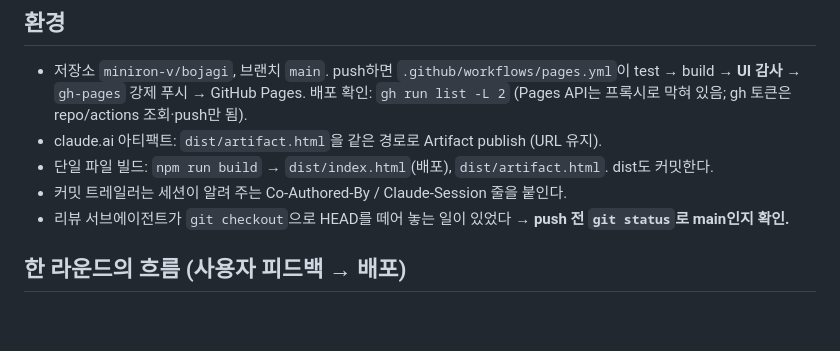
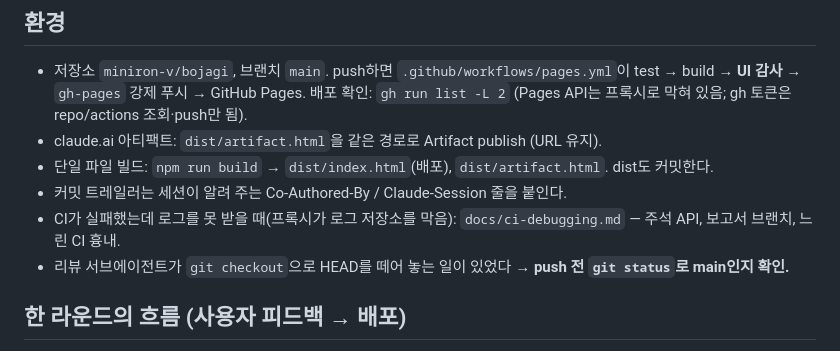
Before and after one commit to miniron-v/bojagi, a Markdown page: CLAUDE.md, the part around the change. GitHub-like rendering; blank space fills up the shorter version.

Commit message:
Docs: how to debug a CI failure without access to the run logs [skip ci]
Co-Authored-By: Claude Opus 5.5 <noreply@anthropic.com>
Claude-Session: https://claude.ai/code/session_01KCxsVzMeZaqhzCMw2bsEUn

```diff
--- a/CLAUDE.md
+++ b/CLAUDE.md
@@ -8,6 +8,7 @@
 - claude.ai 아티팩트: `dist/artifact.html`을 같은 경로로 Artifact publish (URL 유지).
 - 단일 파일 빌드: `npm run build` → `dist/index.html`(배포), `dist/artifact.html`. dist도 커밋한다.
 - 커밋 트레일러는 세션이 알려 주는 Co-Authored-By / Claude-Session 줄을 붙인다.
+- CI가 실패했는데 로그를 못 받을 때(프록시가 로그 저장소를 막음): `docs/ci-debugging.md` — 주석 API, 보고서 브랜치, 느린 CI 흉내.
 - 리뷰 서브에이전트가 `git checkout`으로 HEAD를 떼어 놓는 일이 있었다 → **push 전 `git status`로 main인지 확인.**
 
 ## 한 라운드의 흐름 (사용자 피드백 → 배포)
```
Also changed, not shown: docs/ci-debugging.md (added, +77 -0 lines).
